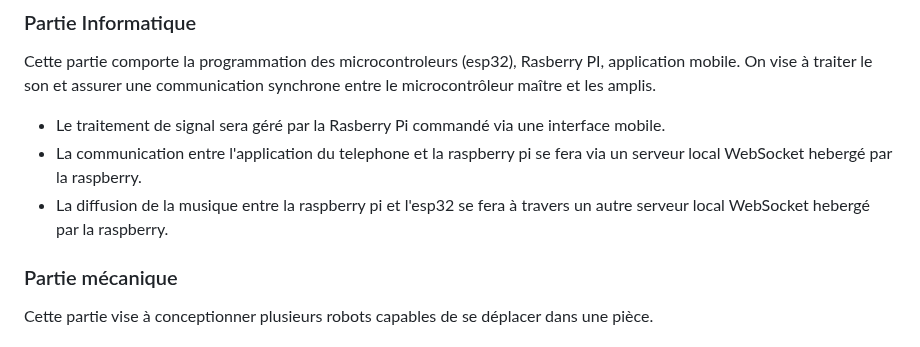
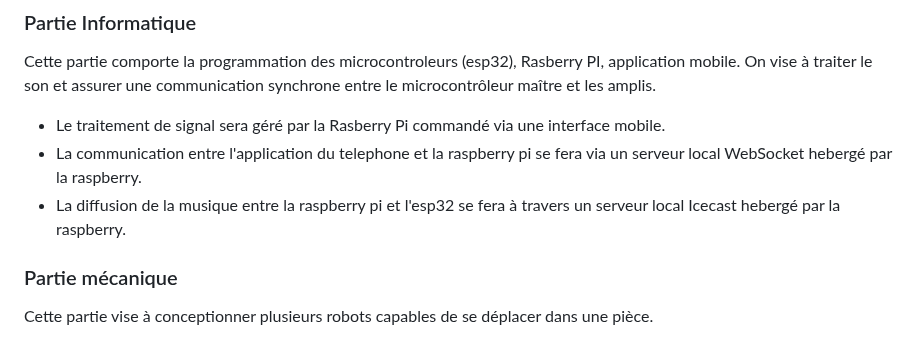
Before and after one commit to Spoyke/Nomad, a Markdown page: README.md, the part around the change. GitHub-like rendering.

Commit message:
Change music streaming server from WebSocket to Icecast
Updated the music streaming server description from WebSocket to Icecast.

```diff
--- a/README.md
+++ b/README.md
@@ -43,7 +43,7 @@ Cette partie comporte la programmation des microcontroleurs (esp32), Rasberry PI
 On vise à traiter le son et assurer une communication synchrone entre le microcontrôleur maître et les amplis.
 - Le traitement de signal sera géré par la Rasberry Pi commandé via une interface mobile.
 - La communication entre l'application du telephone et la raspberry pi se fera via un serveur local WebSocket hebergé par la raspberry.
-- La diffusion de la musique entre la raspberry pi et l'esp32 se fera à travers un autre serveur local WebSocket hebergé par la raspberry.
+- La diffusion de la musique entre la raspberry pi et l'esp32 se fera à travers un serveur local Icecast hebergé par la raspberry.
 
 ### Partie mécanique
 
```
